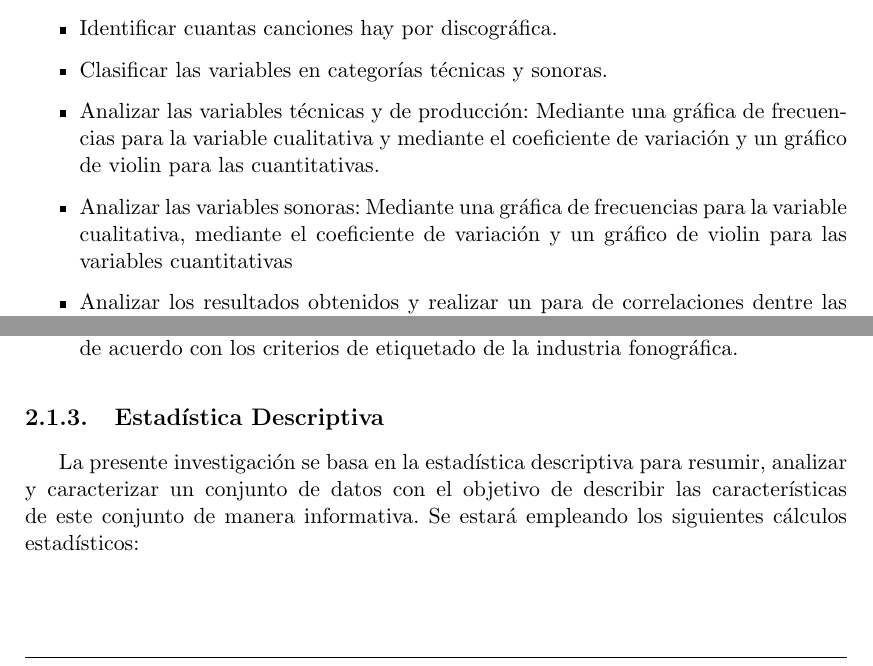
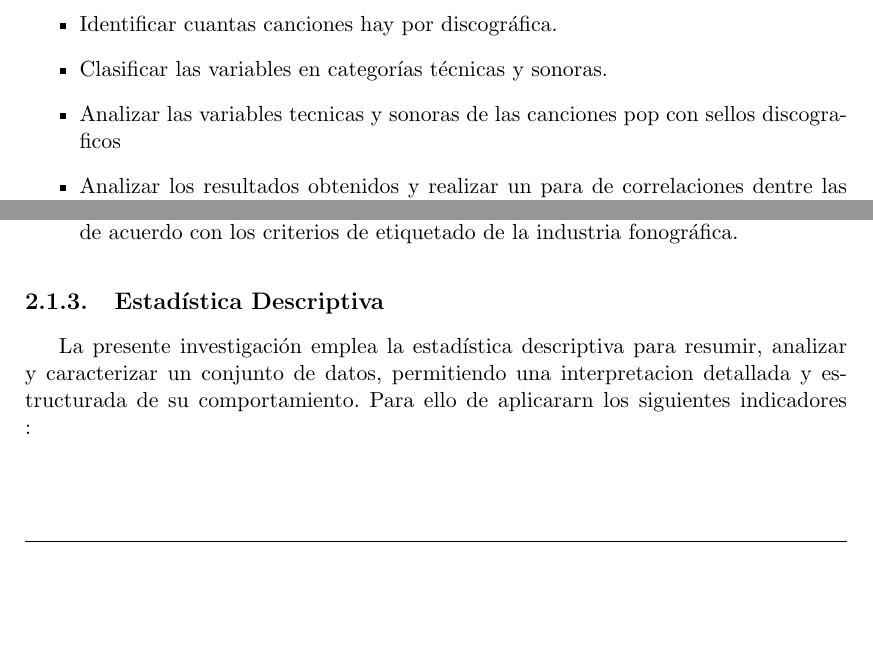
Before and after one commit to Proxidas/Spotify_grupo10_Sebastian_Soto_Valeria_Ruzo_Gabriel_Ugas, a LaTeX thesis (informe.tex): two parts of pages 7 and 10 of 23, joined at a grey line, cut so that both start at the same text, the shorter picture padded with empty space. The pictures show the PDF file informe.pdf that the author committed with the source.

Commit message:
Ajustes de redacion

```diff
--- a/informe.tex
+++ b/informe.tex
@@ -218,8 +218,7 @@ realidad.\\
 \begin{itemize}
   \item{Identificar cuantas canciones hay por discográfica.}
   \item{Clasificar las variables en categorías técnicas y sonoras.}
-  \item{Analizar las variables técnicas y de producción: Mediante una gráfica de frecuencias para la variable cualitativa y mediante el coeficiente de variación y un gráfico de violin para las cuantitativas.}
-  \item{Analizar las variables sonoras: Mediante una gráfica de frecuencias para la variable cualitativa, mediante el coeficiente de variación y un gráfico de violin para las variables cuantitativas}
+  \item{Analizar las variables tecnicas y sonoras de las canciones pop con sellos discograficos }
   \item{Analizar los resultados obtenidos y realizar un para de correlaciones dentre las variables.}
 \end{itemize}
 
@@ -349,9 +348,9 @@ de producción.
 
 \subsection{Estadística Descriptiva}
 
-La presente investigación se basa en la estadística descriptiva para
-resumir, analizar y caracterizar un conjunto de datos con el objetivo de
-describir las características de este conjunto de manera informativa. Se
-estará empleando los siguientes cálculos estadísticos:
+La presente investigación emplea la estadística descriptiva para
+resumir, analizar y caracterizar un conjunto de datos, permitiendo una
+interpretacion detallada y estructurada de su comportamiento. Para ello
+de aplicararn los siguientes indicadores :
 
 \begin{enumerate}
```
Also changed, not shown: informe.pdf, informe_files/figure-latex/Total de canciones por discograficas-1.pdf, informe_files/figure-latex/unnamed-chunk-3-1.pdf, informe_files/figure-latex/unnamed-chunk-4-1.pdf, informe.tex (10 more changed lines), 2 other files.
